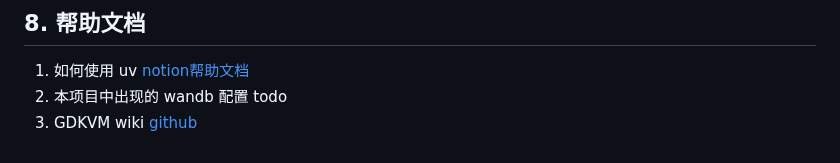
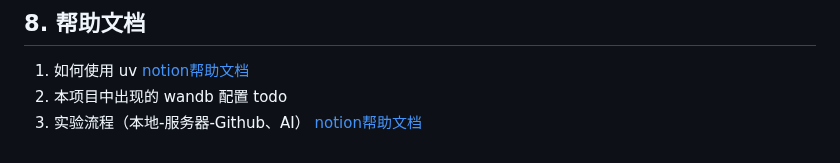
Before and after one commit to wangrui2025/GDKVM, a Markdown page: docs/reproduction_zh.md, the part around the change. GitHub-like rendering.

```diff
--- a/docs/reproduction_zh.md
+++ b/docs/reproduction_zh.md
@@ -138,4 +138,4 @@ config/gdkvm_0709_2010.yaml
 ## 8. 帮助文档
 1. 如何使用 uv [notion帮助文档](https://how2research.notion.site/uv-28fa44e48b9b80e396b3df9e2c8d9cdf)
 2. 本项目中出现的 wandb 配置 todo
-3. GDKVM wiki [github](https://github.com/wangrui2025/GDKVM_wiki)
+3. 实验流程（本地-服务器-Github、AI） [notion帮助文档](https://how2research.notion.site/AI-Github-28ca44e48b9b801ab088f3207e1e0b38?pvs=74)
```
